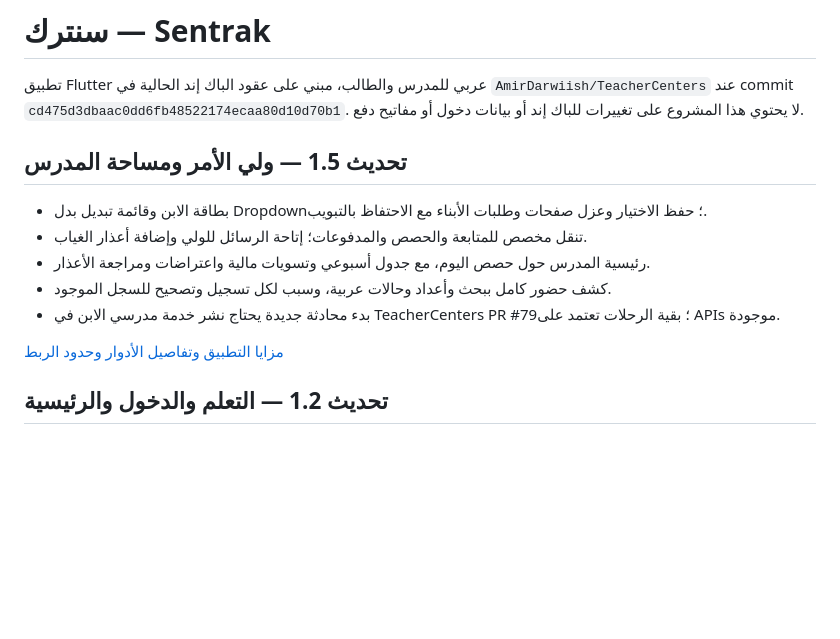
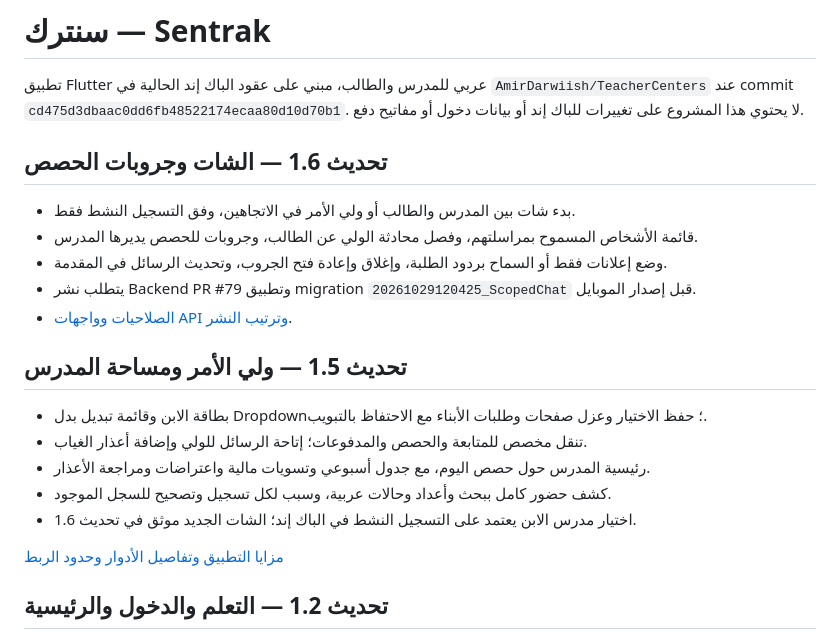
Before and after one commit to AmirDarwiish/TeacherCenters-Mobile, a Markdown page: README.md, the part around the change. GitHub-like rendering; blank space fills up the shorter version.

Commit message:
Document role-based chat and deployment requirements

```diff
--- a/README.md
+++ b/README.md
@@ -3,6 +3,14 @@
 تطبيق Flutter عربي للمدرس والطالب، مبني على عقود الباك إند الحالية في
 `AmirDarwiish/TeacherCenters` عند commit `cd475d3dbaac0dd6fb48522174ecaa80d10d70b1`.
 لا يحتوي هذا المشروع على تغييرات للباك إند أو بيانات دخول أو مفاتيح دفع.
+
+## تحديث 1.6 — الشات وجروبات الحصص
+
+- بدء شات بين المدرس والطالب أو ولي الأمر في الاتجاهين، وفق التسجيل النشط فقط.
+- قائمة الأشخاص المسموح بمراسلتهم، وفصل محادثة الولي عن الطالب، وجروبات للحصص يديرها المدرس.
+- وضع إعلانات فقط أو السماح بردود الطلبة، وإغلاق وإعادة فتح الجروب، وتحديث الرسائل في المقدمة.
+- يتطلب نشر Backend PR #79 وتطبيق migration `20261029120425_ScopedChat` قبل إصدار الموبايل.
+- [الصلاحيات وواجهات API وترتيب النشر](docs/SCOPED_CHAT_AR.md).
 
 ## تحديث 1.5 — ولي الأمر ومساحة المدرس
 
@@ -10,7 +18,7 @@
 - تنقل مخصص للمتابعة والحصص والمدفوعات؛ إتاحة الرسائل للولي وإضافة أعذار الغياب.
 - رئيسية المدرس حول حصص اليوم، مع جدول أسبوعي وتسويات مالية واعتراضات ومراجعة الأعذار.
 - كشف حضور كامل ببحث وأعداد وحالات عربية، وسبب لكل تسجيل وتصحيح للسجل الموجود.
-- بدء محادثة جديدة يحتاج نشر خدمة مدرسي الابن في TeacherCenters PR #79؛ بقية الرحلات تعتمد على APIs موجودة.
+- اختيار مدرس الابن يعتمد على التسجيل النشط في الباك إند؛ الشات الجديد موثق في تحديث 1.6.
 
 [مزايا التطبيق وتفاصيل الأدوار وحدود الربط](docs/MOBILE_FEATURES_AR.md)
 
```
Also changed, not shown: docs/MOBILE_FEATURES_AR.md (+19 -13 lines), docs/SCOPED_CHAT_AR.md (added, +39 -0 lines).
